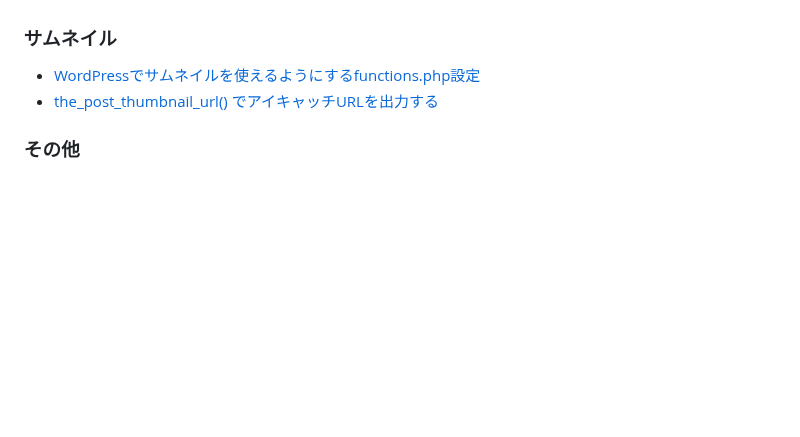
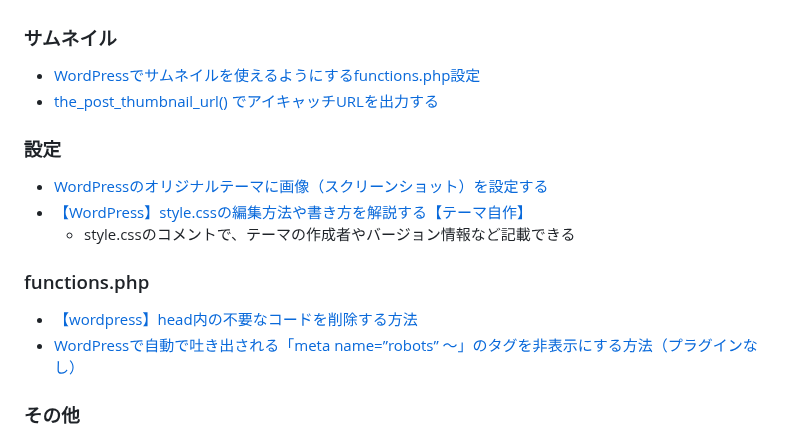
Before and after one commit to sasamario/public-learning-repository, a Markdown page: WordPress/doc/WordPress関連メモ.md, the part around the change. Drawn GitHub-style; blank space fills up the shorter version.

Commit message:
Update: 参考サイト追記

```diff
--- a/WordPress/doc/WordPress関連メモ.md
+++ b/WordPress/doc/WordPress関連メモ.md
@@ -91,6 +91,15 @@ get_the_post_thumbnail_url()でサムネイルのURLのみ取得可能。
 - [WordPressでサムネイルを使えるようにするfunctions.php設定](https://shimizu-create.com/2023/08/2018/)
 - [the_post_thumbnail_url() でアイキャッチURLを出力する](https://site-manage.net/archives/3406)
 
+### 設定
+- [WordPressのオリジナルテーマに画像（スクリーンショット）を設定する](https://wp-ch.jp/631)
+- [【WordPress】style.cssの編集方法や書き方を解説する【テーマ自作】](https://miyashimo-studio.jp/blog/detail/152)
+  - style.cssのコメントで、テーマの作成者やバージョン情報など記載できる
+
+### functions.php
+- [【wordpress】head内の不要なコードを削除する方法](https://renkosaka.com/head-clean/)
+- [WordPressで自動で吐き出される「meta name=”robots” ～」のタグを非表示にする方法（プラグインなし）](https://wordpress-mag.com/wordpress-robots-remove/)
+
 ### その他
 - [WordPressフックとは？アクションフック・フィルターフックの使い方](https://webst8.com/blog/wordpress-action-filter-hook/)
 - [WordPressのアクションフックの種類と実行順](https://qiita.com/kijtra/items/68a06083d25af8b5a119)
```
